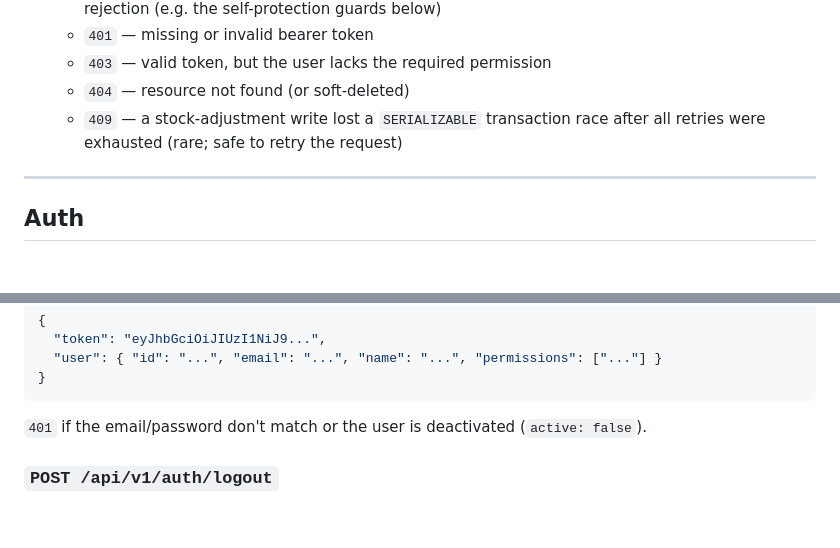
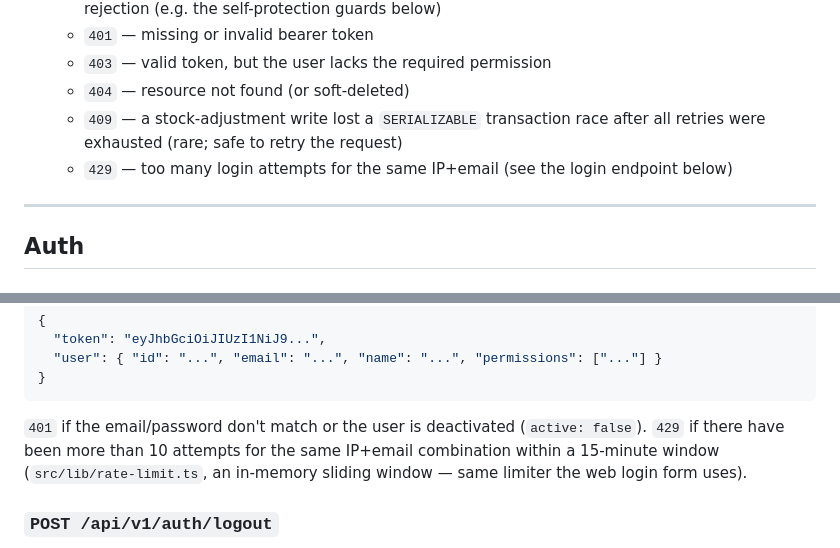
Before and after one commit to Thatisshayan/let-it-rain, a Markdown page: docs/API.md, 2 parts joined by grey strips. Rendered like a GitHub page; blank space fills up the shorter version.

````diff
--- a/docs/API.md
+++ b/docs/API.md
@@ -43,6 +43,7 @@ behavior — each route below does its own `verifyBearerToken` check.
   - `404` — resource not found (or soft-deleted)
   - `409` — a stock-adjustment write lost a `SERIALIZABLE` transaction race after all
     retries were exhausted (rare; safe to retry the request)
+  - `429` — too many login attempts for the same IP+email (see the login endpoint below)
 
 ---
 
@@ -66,6 +67,9 @@ No auth required.
 ```
 
 `401` if the email/password don't match or the user is deactivated (`active: false`).
+`429` if there have been more than 10 attempts for the same IP+email combination within
+a 15-minute window (`src/lib/rate-limit.ts`, an in-memory sliding window — same limiter
+the web login form uses).
 
 ### `POST /api/v1/auth/logout`
 
````
Also changed, not shown: mobile/README.md (+61 -3 lines).
